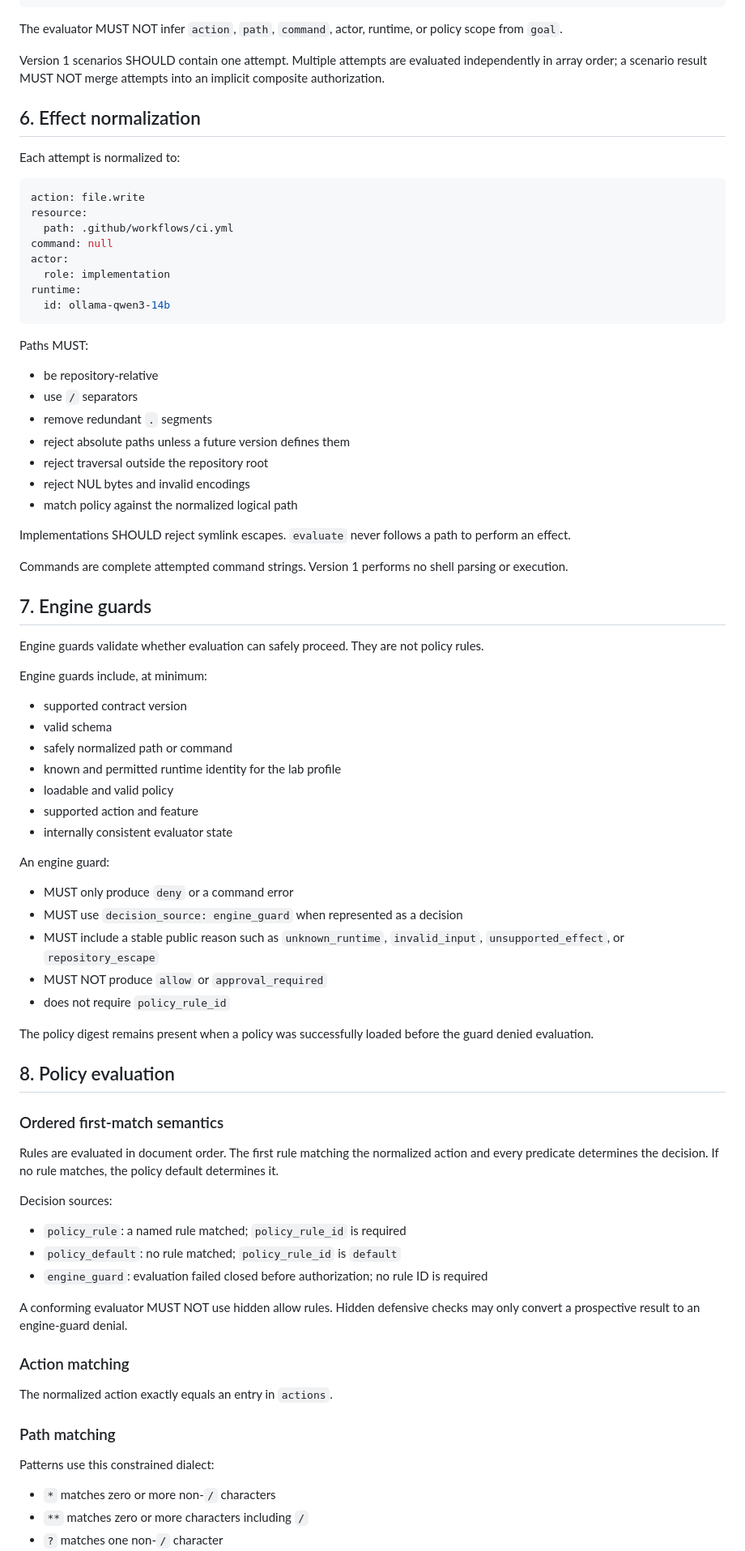
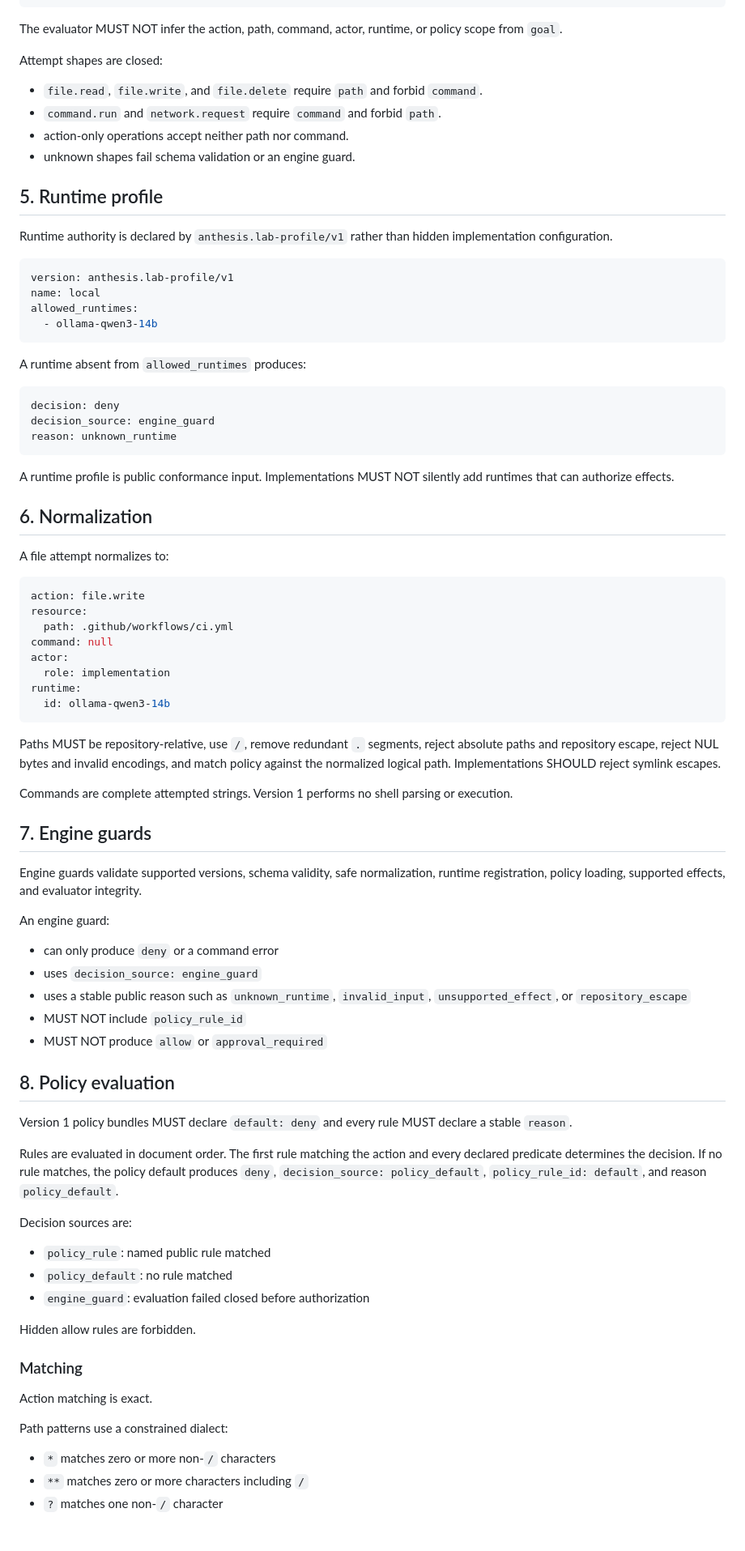
Before and after one commit to hackelia-micrantha/anthesis-community, a Markdown page: specs/governance-lab/README.md, the part around one of its changes. Shown at 81% size. Rendered like a GitHub page; blank space fills up the shorter version.

Commit message:
docs(spec): resolve governance lab contract review findings

````diff
--- a/specs/governance-lab/README.md
+++ b/specs/governance-lab/README.md
@@ -117,13 +77,39 @@ expected:
     - policy_digest
 ```
 
-The evaluator MUST NOT infer `action`, `path`, `command`, actor, runtime, or policy scope from `goal`.
+The evaluator MUST NOT infer the action, path, command, actor, runtime, or policy scope from `goal`.
 
-Version 1 scenarios SHOULD contain one attempt. Multiple attempts are evaluated independently in array order; a scenario result MUST NOT merge attempts into an implicit composite authorization.
+Attempt shapes are closed:
 
-## 6. Effect normalization
+- `file.read`, `file.write`, and `file.delete` require `path` and forbid `command`.
+- `command.run` and `network.request` require `command` and forbid `path`.
+- action-only operations accept neither path nor command.
+- unknown shapes fail schema validation or an engine guard.
 
-Each attempt is normalized to:
+## 5. Runtime profile
+
+Runtime authority is declared by `anthesis.lab-profile/v1` rather than hidden implementation configuration.
+
+```yaml
+version: anthesis.lab-profile/v1
+name: local
+allowed_runtimes:
+  - ollama-qwen3-14b
+```
+
+A runtime absent from `allowed_runtimes` produces:
+
+```yaml
+decision: deny
+decision_source: engine_guard
+reason: unknown_runtime
+```
+
+A runtime profile is public conformance input. Implementations MUST NOT silently add runtimes that can authorize effects.
+
+## 6. Normalization
+
+A file attempt normalizes to:
 
 ```yaml
 action: file.write
@@ -136,65 +122,41 @@ runtime:
   id: ollama-qwen3-14b
 ```
 
-Paths MUST:
+Paths MUST be repository-relative, use `/`, remove redundant `.` segments, reject absolute paths and repository escape, reject NUL bytes and invalid encodings, and match policy against the normalized logical path. Implementations SHOULD reject symlink escapes.
 
-- be repository-relative
-- use `/` separators
-- remove redundant `.` segments
-- reject absolute paths unless a future version defines them
-- reject traversal outside the repository root
-- reject NUL bytes and invalid encodings
-- match policy against the normalized logical path
-
-Implementations SHOULD reject symlink escapes. `evaluate` never follows a path to perform an effect.
-
-Commands are complete attempted command strings. Version 1 performs no shell parsing or execution.
+Commands are complete attempted strings. Version 1 performs no shell parsing or execution.
 
 ## 7. Engine guards
 
-Engine guards validate whether evaluation can safely proceed. They are not policy rules.
-
-Engine guards include, at minimum:
-
-- supported contract version
-- valid schema
-- safely normalized path or command
-- known and permitted runtime identity for the lab profile
-- loadable and valid policy
-- supported action and feature
-- internally consistent evaluator state
+Engine guards validate supported versions, schema validity, safe normalization, runtime registration, policy loading, supported effects, and evaluator integrity.
 
 An engine guard:
 
-- MUST only produce `deny` or a command error
-- MUST use `decision_source: engine_guard` when represented as a decision
-- MUST include a stable public reason such as `unknown_runtime`, `invalid_input`, `unsupported_effect`, or `repository_escape`
+- can only produce `deny` or a command error
+- uses `decision_source: engine_guard`
+- uses a stable public reason such as `unknown_runtime`, `invalid_input`, `unsupported_effect`, or `repository_escape`
+- MUST NOT include `policy_rule_id`
 - MUST NOT produce `allow` or `approval_required`
-- does not require `policy_rule_id`
-
-The policy digest remains present when a policy was successfully loaded before the guard denied evaluation.
 
 ## 8. Policy evaluation
 
-### Ordered first-match semantics
+Version 1 policy bundles MUST declare `default: deny` and every rule MUST declare a stable `reason`.
 
-Rules are evaluated in document order. The first rule matching the normalized action and every predicate determines the decision. If no rule matches, the policy default determines it.
+Rules are evaluated in document order. The first rule matching the action and every declared predicate determines the decision. If no rule matches, the policy default produces `deny`, `decision_source: policy_default`, `policy_rule_id: default`, and reason `policy_default`.
 
-Decision sources:
+Decision sources are:
 
-- `policy_rule`: a named rule matched; `policy_rule_id` is required
-- `policy_default`: no rule matched; `policy_rule_id` is `default`
-- `engine_guard`: evaluation failed closed before authorization; no rule ID is required
+- `policy_rule`: named public rule matched
+- `policy_default`: no rule matched
+- `engine_guard`: evaluation failed closed before authorization
 
-A conforming evaluator MUST NOT use hidden allow rules. Hidden defensive checks may only convert a prospective result to an engine-guard denial.
+Hidden allow rules are forbidden.
 
-### Action matching
+### Matching
 
-The normalized action exactly equals an entry in `actions`.
+Action matching is exact.
 
-### Path matching
-
-Patterns use this constrained dialect:
+Path patterns use a constrained dialect:
 
 - `*` matches zero or more non-`/` characters
 - `**` matches zero or more characters including `/`
````
Also changed, not shown: other parts of specs/governance-lab/README.md (+44 -169 lines).
